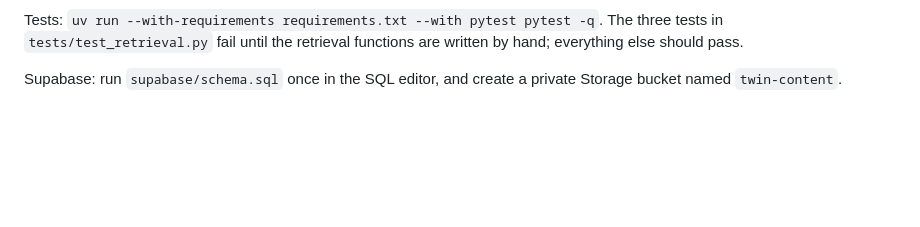
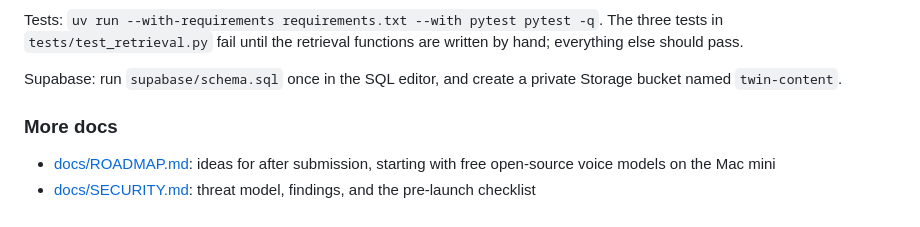
Before and after one commit to bcollier/faculty-twin, a Markdown page: README.md, the part around the change. Rendered like a GitHub page; blank space fills up the shorter version.

```diff
--- a/README.md
+++ b/README.md
@@ -92,3 +92,8 @@ Needs [uv](https://docs.astral.sh/uv/). Nothing is installed into the repo (no `
 Tests: `uv run --with-requirements requirements.txt --with pytest pytest -q`. The three tests in `tests/test_retrieval.py` fail until the retrieval functions are written by hand; everything else should pass.
 
 Supabase: run `supabase/schema.sql` once in the SQL editor, and create a private Storage bucket named `twin-content`.
+
+### More docs
+
+- [docs/ROADMAP.md](docs/ROADMAP.md): ideas for after submission, starting with free open-source voice models on the Mac mini
+- [docs/SECURITY.md](docs/SECURITY.md): threat model, findings, and the pre-launch checklist
```
Also changed, not shown: docs/ROADMAP.md (added, +21 -0 lines).
